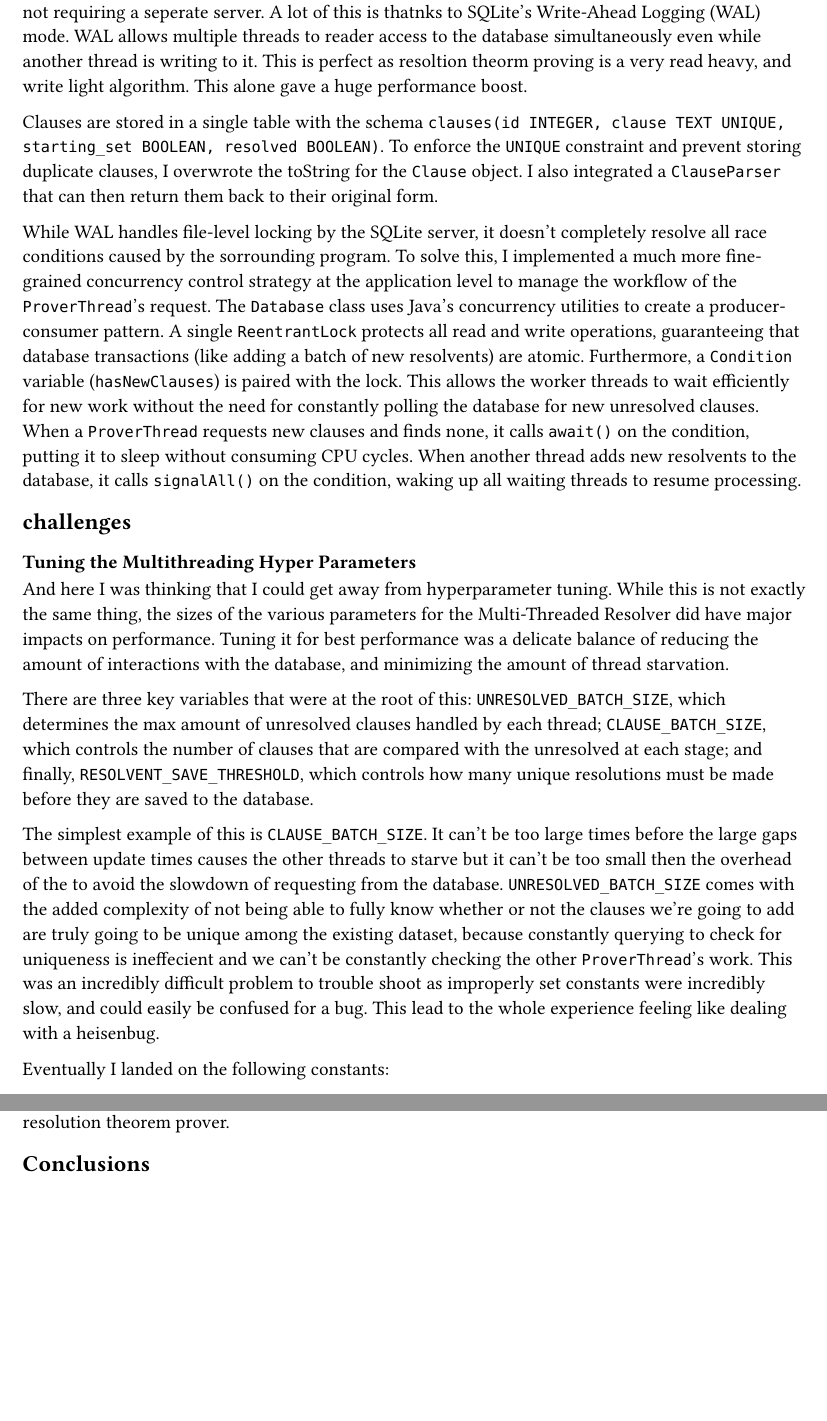
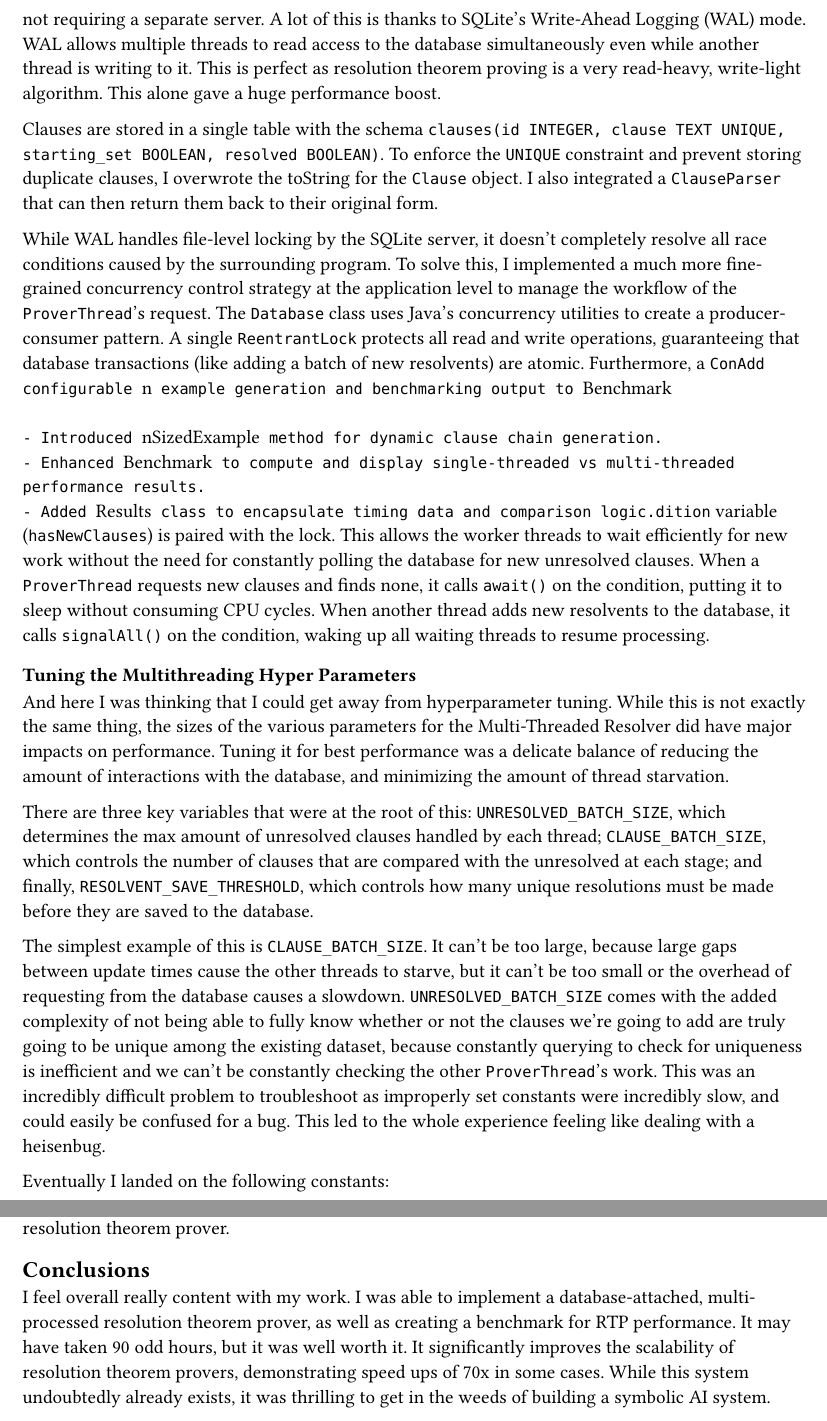
Before and after one commit to EthanDGee/multiprocessed-resolution-theorem-prover, a Typst document (docs/report.typ): two parts of pages 2 and 5 of 5, joined at a grey line, cut so that both start at the same text, the shorter picture padded with empty space. Compiled offline with Typst 0.15.

Commit message:
Finished Conclusion and fixed spelling/grammar errors

````diff
--- a/docs/report.typ
+++ b/docs/report.typ
@@ -21,12 +20,15 @@ The `ProverThread` class contains the logic for the individual worker threads, a
 
 === Database
 
-For the database, I chose SQLite for its simplicity, my own familiarity, serverless, and its lightwieght nature. This is perfect for a self-contained local application. It allows for the project to easilt overcome the primary challenge of concurrent databases accessed from multiple threads all while not requiring a seperate server. A lot of this is thatnks to SQLite's Write-Ahead Logging (WAL) mode. WAL allows multiple threads to reader access to the database simultaneously even while another thread is writing to it. This is perfect as resoltion theorm proving is a very read heavy, and write light algorithm. This alone gave a huge performance boost.
+For the database, I chose SQLite for its simplicity, my own familiarity, serverless, and its lightweight nature. This is perfect for a self-contained local application. It allows for the project to easily overcome the primary challenge of concurrent databases accessed from multiple threads all while not requiring a separate server. A lot of this is thanks to SQLite's Write-Ahead Logging (WAL) mode. WAL allows multiple threads to read access to the database simultaneously even while another thread is writing to it. This is perfect as resolution theorem proving is a very read-heavy, write-light algorithm. This alone gave a huge performance boost.
 
 Clauses are stored in a single table with the schema `clauses(id INTEGER, clause TEXT UNIQUE, starting_set BOOLEAN, resolved BOOLEAN)`. To enforce the `UNIQUE` constraint and prevent storing duplicate clauses, I overwrote the toString for the `Clause` object. I also integrated a `ClauseParser` that can then return them back to their original form.
 
-While WAL handles file-level locking by the SQLite server, it doesn't completely resolve all race conditions caused by the sorrounding program. To solve this, I implemented a much  more fine-grained concurrency control strategy at the application level to manage the workflow of the `ProverThread`'s request. The `Database` class uses Java's concurrency utilities to create a producer-consumer pattern. A single `ReentrantLock` protects all read and write operations, guaranteeing that database transactions (like adding a batch of new resolvents) are atomic. Furthermore, a `Condition` variable (`hasNewClauses`) is paired with the lock. This allows the worker threads to wait efficiently for new work without the need for constantly polling the database for new unresolved clauses. When a `ProverThread` requests new clauses and finds none, it calls `await()` on the condition, putting it to sleep without consuming CPU cycles. When another thread adds new resolvents to the database, it calls `signalAll()` on the condition, waking up all waiting threads to resume processing.
-== challenges
+While WAL handles file-level locking by the SQLite server, it doesn't completely resolve all race conditions caused by the surrounding program. To solve this, I implemented a much more fine-grained concurrency control strategy at the application level to manage the workflow of the `ProverThread`'s request. The `Database` class uses Java's concurrency utilities to create a producer-consumer pattern. A single `ReentrantLock` protects all read and write operations, guaranteeing that database transactions (like adding a batch of new resolvents) are atomic. Furthermore, a `ConAdd configurable `n` example generation and benchmarking output to `Benchmark`
+
+- Introduced `nSizedExample` method for dynamic clause chain generation.
+- Enhanced `Benchmark` to compute and display single-threaded vs multi-threaded performance results.
+- Added `Results` class to encapsulate timing data and comparison logic.dition` variable (`hasNewClauses`) is paired with the lock. This allows the worker threads to wait efficiently for new work without the need for constantly polling the database for new unresolved clauses. When a `ProverThread` requests new clauses and finds none, it calls `await()` on the condition, putting it to sleep without consuming CPU cycles. When another thread adds new resolvents to the database, it calls `signalAll()` on the condition, waking up all waiting threads to resume processing.
 
 === Tuning the Multithreading Hyper Parameters
 
@@ -34,12 +36,9 @@ And here I was thinking that I could get away from hyperparameter tuning. While
 
 There are three key variables that were at the root of this: `UNRESOLVED_BATCH_SIZE`, which determines the max amount of unresolved clauses handled by each thread; `CLAUSE_BATCH_SIZE`, which controls the number of clauses that are compared with the unresolved at each stage; and finally, `RESOLVENT_SAVE_THRESHOLD`, which controls how many unique resolutions must be made before they are saved to the database.
 
-
-The simplest example of this is `CLAUSE_BATCH_SIZE`. It can't be too large times before the large gaps between update times causes the other threads to starve but it can't be too small then the overhead of the  to avoid the slowdown of requesting from the database. `UNRESOLVED_BATCH_SIZE` comes with the added complexity of not being able to fully know whether or not the clauses we're going to add are truly going to be unique among the existing dataset, because constantly querying to check for uniqueness is ineffecient and we can't be constantly checking the other `ProverThread`'s work. This was an incredibly difficult problem to trouble shoot as improperly set constants were incredibly slow, and could easily be confused for a bug. This lead to the whole experience feeling like dealing with a heisenbug.
+The simplest example of this is `CLAUSE_BATCH_SIZE`. It can't be too large, because large gaps between update times cause the other threads to starve, but it can't be too small or the overhead of requesting from the database causes a slowdown. `UNRESOLVED_BATCH_SIZE` comes with the added complexity of not being able to fully know whether or not the clauses we're going to add are truly going to be unique among the existing dataset, because constantly querying to check for uniqueness is inefficient and we can't be constantly checking the other `ProverThread`'s work. This was an incredibly difficult problem to troubleshoot as improperly set constants were incredibly slow, and could easily be confused for a bug. This led to the whole experience feeling like dealing with a heisenbug.
 
 Eventually I landed on the following constants:
-
-
 ```java
     public static final int CLAUSE_BATCH_SIZE = 300;
     public static final int UNRESOLVED_BATCH_SIZE = 100;
@@ -119,4 +119,4 @@ Finally, the use of a database for a locally computed resolution theorem prover
 
 == Conclusions
 
-//TODO: FINISH CONCLUSION
+I feel overall really content with my work. I was able to implement a database-attached, multi-processed resolution theorem prover, as well as creating a benchmark for RTP performance. It may have taken 90 odd hours, but it was well worth it. It significantly improves the scalability of resolution theorem provers, demonstrating speed ups of 70x in some cases. While this system undoubtedly already exists, it was thrilling to get in the weeds of building a symbolic AI system.
````
Also changed, not shown: docs/report.typ (6 more changed lines).
